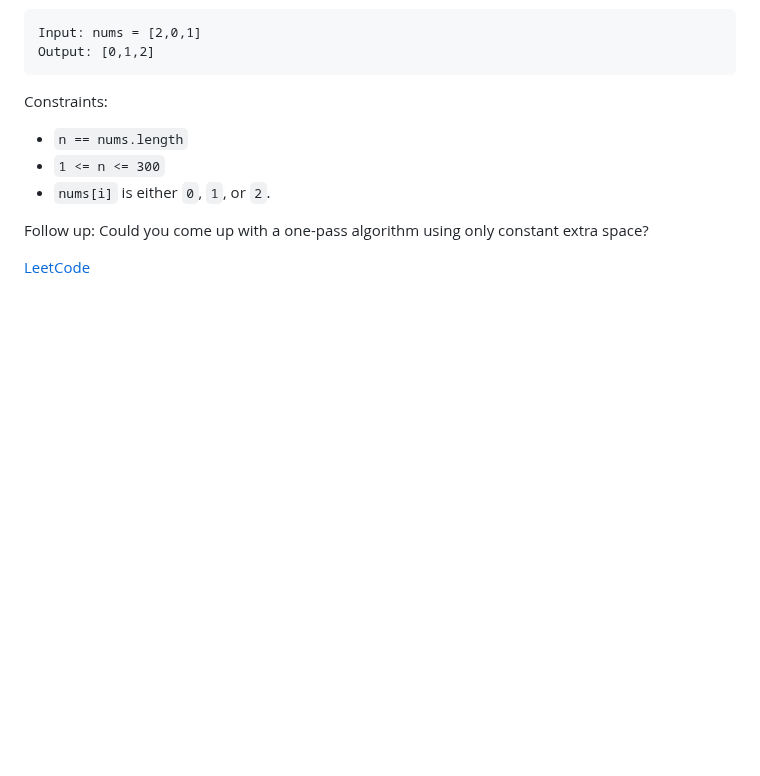
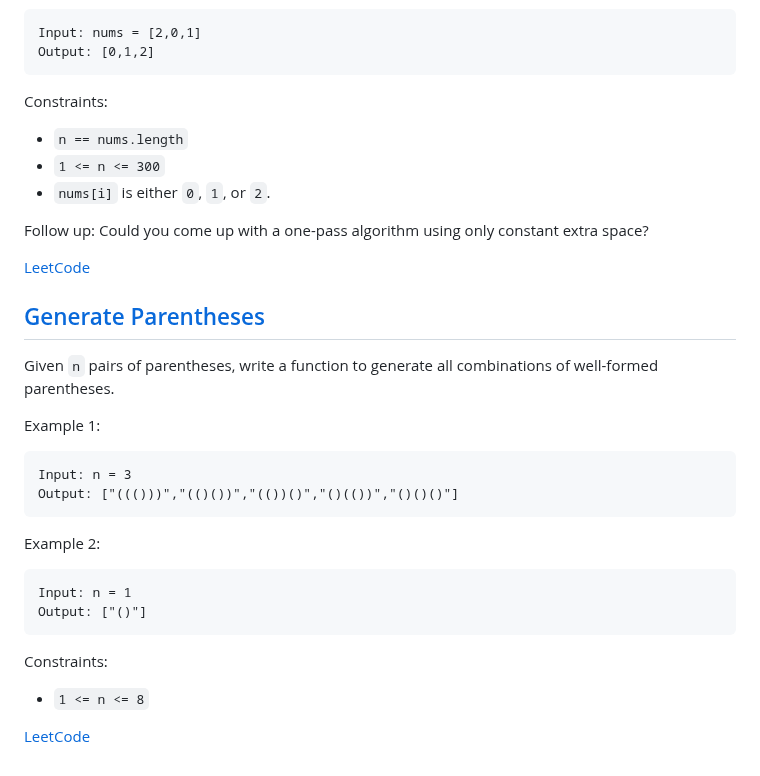
Before and after one commit to 1995parham-teaching/interviews, a Markdown page: problems/README.md, the part around the change. Rendered like a GitHub page; blank space fills up the shorter version.

Commit message:
feat: add new problem

````diff
--- a/problems/README.md
+++ b/problems/README.md
@@ -324,3 +324,27 @@ Constraints:
 Follow up: Could you come up with a one-pass algorithm using only constant extra space?
 
 [LeetCode](https://leetcode.com/problems/sort-colors)
+
+## [Generate Parentheses](./generate-parentheses)
+
+Given `n` pairs of parentheses, write a function to generate all combinations of well-formed parentheses.
+
+Example 1:
+
+```
+Input: n = 3
+Output: ["((()))","(()())","(())()","()(())","()()()"]
+```
+
+Example 2:
+
+```
+Input: n = 1
+Output: ["()"]
+```
+
+Constraints:
+
+- `1 <= n <= 8`
+
+[LeetCode](https://leetcode.com/problems/generate-parentheses)
````
